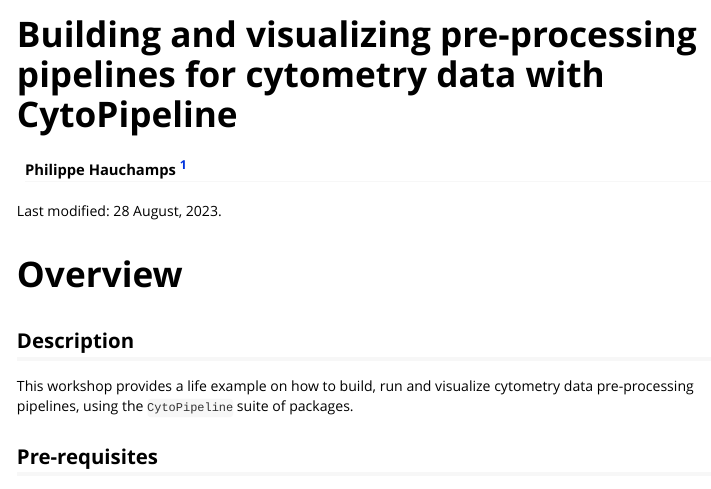
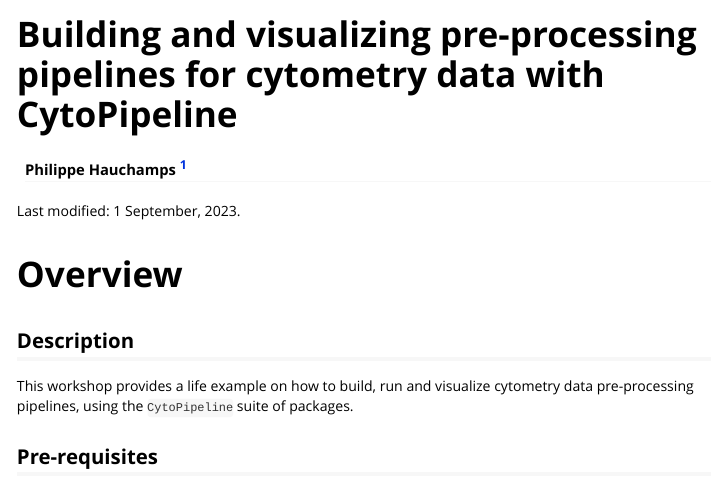
Before and after one commit to phauchamps/CytoPipeline_BiocWS, an R Markdown document (vignettes/CytoPipeline_Workshop.Rmd): the page in a window 1100 px wide, from its top. Rendered offline with R 4.5, knitr and Pandoc, with nearby package versions; some code elsewhere in the file could not run offline.

Commit message:
updated 'last update date'

````diff
--- a/vignettes/CytoPipeline_Workshop.Rmd
+++ b/vignettes/CytoPipeline_Workshop.Rmd
@@ -25,7 +25,7 @@ require(CytoPipelineUtils)
 require(patchwork)
 ```
 
-Last modified: 28 August, 2023.
+Last modified: 1 September, 2023.
 
 <br/>
 
````
